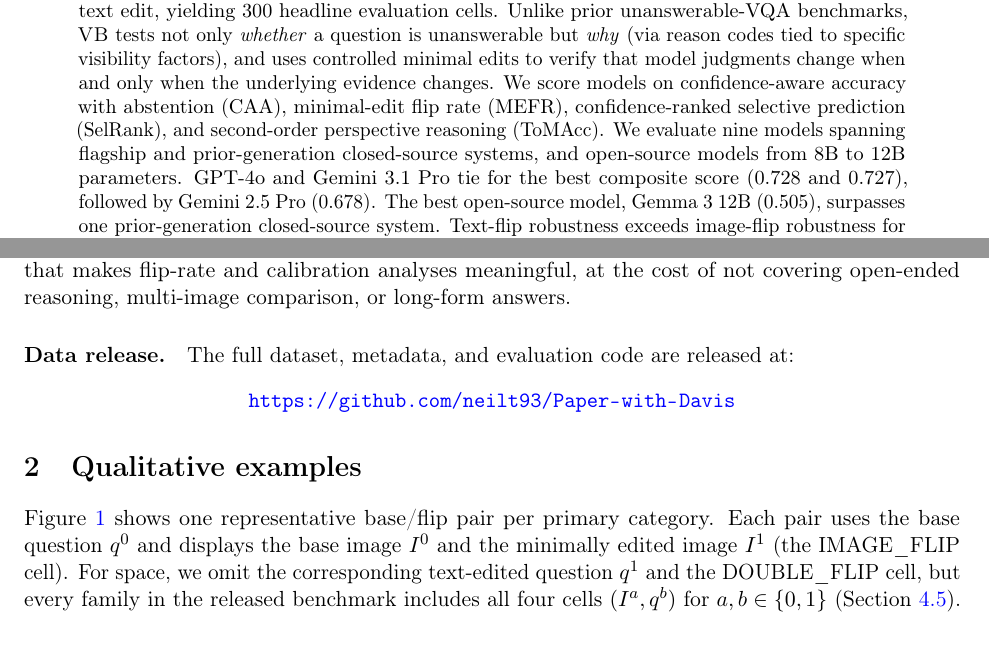
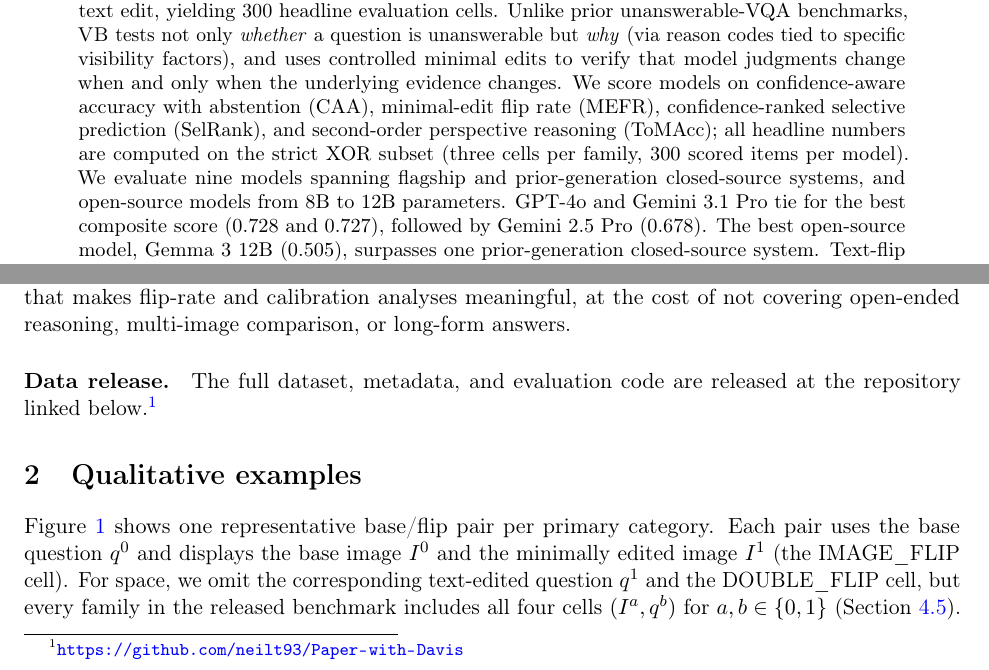
Before and after one commit to neilt93/Paper-with-Davis, a LaTeX paper (paper/main.tex): two parts of pages 1 and 2 of 17 before the commit and two parts of pages 1 and 2 of 18 after it, joined at a grey line, cut so that both start at the same text. Compiled offline with pdfLaTeX.

Commit message:
Make repo submission-ready and polish paper presentation
- Add LICENSE (MIT), requirements.txt, .env.example
- Update .gitignore for LaTeX build artifacts and temp files
- Remove stale Sheets/results.csv.bak from tracking
- Fix incomplete URL in references.bib (2022.findings-acl.169)
- Update README: correct model count/scores, add install/citation/license
- Paper: reformat prompt JSON as multi-line block to fix PDF line-wrap
- Paper: add strict XOR subset clause to abstract
- Paper: consolidate repo URL into footnote

Co-Authored-By: Claude Opus 4.6 <noreply@anthropic.com>

```diff
--- a/paper/main.tex
+++ b/paper/main.tex
@@ -66,7 +66,7 @@
 \maketitle
 
 \begin{abstract}
-We present \benchmarkname, a benchmark that tests whether vision-language models can determine what is and is not visible in a photograph---and abstain when a human viewer cannot reliably answer. Each item pairs a single photo with a short yes/no visibility claim; the model must output \texttt{VISIBLY\_TRUE}, \texttt{VISIBLY\_FALSE}, or \texttt{ABSTAIN}, together with a confidence score. Items are organized into 100 families using a \(2 \times 2\) design that crosses a minimal image edit with a minimal text edit, yielding 300 headline evaluation cells. Unlike prior unanswerable-VQA benchmarks, \benchmarkname{} tests not only \emph{whether} a question is unanswerable but \emph{why} (via reason codes tied to specific visibility factors), and uses controlled minimal edits to verify that model judgments change when and only when the underlying evidence changes. We score models on confidence-aware accuracy with abstention (CAA), minimal-edit flip rate (MEFR), confidence-ranked selective prediction (SelRank), and second-order perspective reasoning (ToMAcc). We evaluate nine models spanning flagship and prior-generation closed-source systems, and open-source models from 8B to 12B parameters. GPT-4o and Gemini 3.1 Pro tie for the best composite score (0.728 and 0.727), followed by Gemini 2.5 Pro (0.678). The best open-source model, Gemma 3 12B (0.505), surpasses one prior-generation closed-source system. Text-flip robustness exceeds image-flip robustness for six of nine models, and confidence calibration varies substantially---GPT-4o and Gemini 2.5 Pro achieve similar accuracy yet differ sharply in selective prediction quality.
+We present \benchmarkname, a benchmark that tests whether vision-language models can determine what is and is not visible in a photograph---and abstain when a human viewer cannot reliably answer. Each item pairs a single photo with a short yes/no visibility claim; the model must output \texttt{VISIBLY\_TRUE}, \texttt{VISIBLY\_FALSE}, or \texttt{ABSTAIN}, together with a confidence score. Items are organized into 100 families using a \(2 \times 2\) design that crosses a minimal image edit with a minimal text edit, yielding 300 headline evaluation cells. Unlike prior unanswerable-VQA benchmarks, \benchmarkname{} tests not only \emph{whether} a question is unanswerable but \emph{why} (via reason codes tied to specific visibility factors), and uses controlled minimal edits to verify that model judgments change when and only when the underlying evidence changes. We score models on confidence-aware accuracy with abstention (CAA), minimal-edit flip rate (MEFR), confidence-ranked selective prediction (SelRank), and second-order perspective reasoning (ToMAcc); all headline numbers are computed on the strict XOR subset (three cells per family, 300 scored items per model). We evaluate nine models spanning flagship and prior-generation closed-source systems, and open-source models from 8B to 12B parameters. GPT-4o and Gemini 3.1 Pro tie for the best composite score (0.728 and 0.727), followed by Gemini 2.5 Pro (0.678). The best open-source model, Gemma 3 12B (0.505), surpasses one prior-generation closed-source system. Text-flip robustness exceeds image-flip robustness for six of nine models, and confidence calibration varies substantially---GPT-4o and Gemini 2.5 Pro achieve similar accuracy yet differ sharply in selective prediction quality.
 \end{abstract}
 
 \section{Introduction}
@@ -103,10 +103,7 @@ This paper makes four contributions:
 \benchmarkname{} is not a general VQA benchmark. It deliberately isolates a single skill---deciding whether a short visibility claim is supported by the pixels in one photograph---and measures that skill under controlled perturbations. The tight scope is by design: it enables the \(2\times 2\) construction that makes flip-rate and calibration analyses meaningful, at the cost of not covering open-ended reasoning, multi-image comparison, or long-form answers.
 
 \paragraph{Data release.}
-The full dataset, metadata, and evaluation code are released at:
-\begin{center}
-\url{https://github.com/neilt93/Paper-with-Davis}
-\end{center}
+The full dataset, metadata, and evaluation code are released at the repository linked below.\footnote{\url{https://github.com/neilt93/Paper-with-Davis}}
 
 \section{Qualitative examples}
 \label{sec:examples}
```
Also changed, not shown: paper/references.bib (+1 -1 lines), requirements.txt (added, +18 -0 lines), README.md, paper/main.tex (12 more changed lines), 4 other files.
